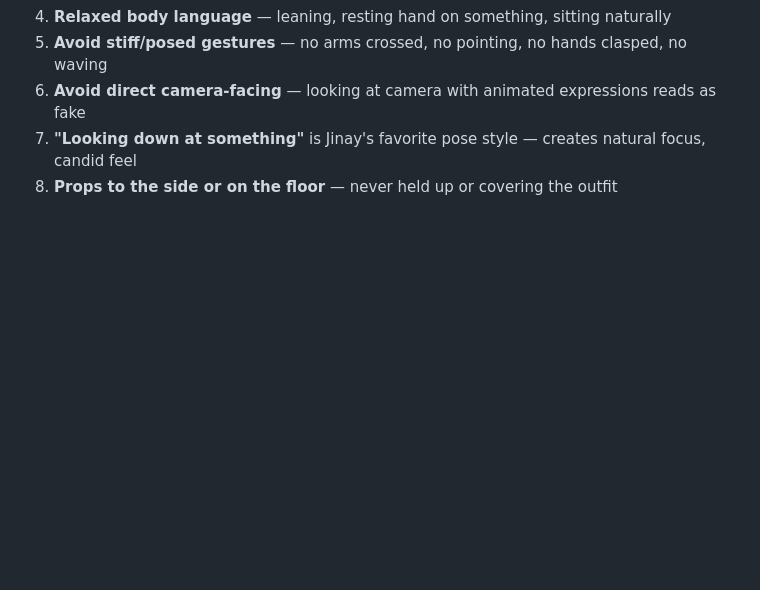
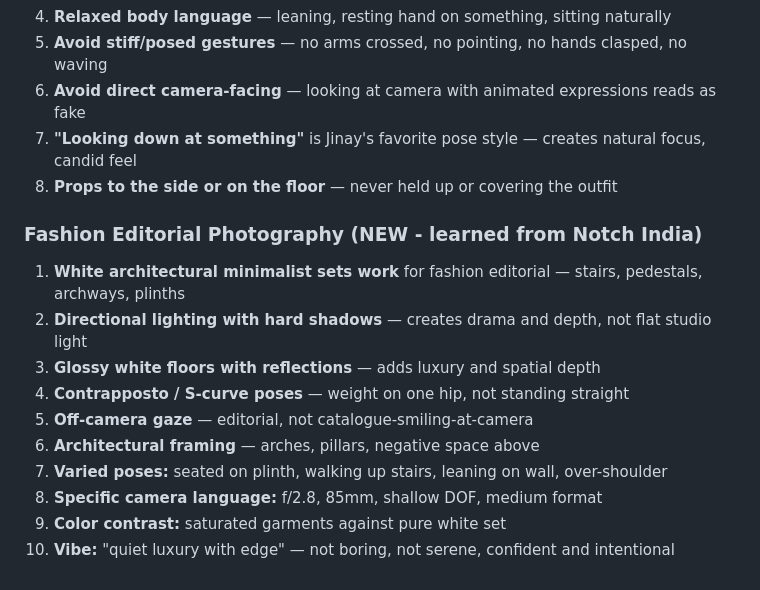
Before and after one commit to theorangematrixteam/openclaw, a Markdown page: memory/jinay-visual-taste.md, the part around the change. Rendered like a GitHub page; blank space fills up the shorter version.

Commit message:
Notch India analysis, crop/stitch pipeline, editorial generation

```diff
--- a/memory/jinay-visual-taste.md
+++ b/memory/jinay-visual-taste.md
@@ -99,3 +99,15 @@ Built from sorting generated images into "good taste" and "bad taste" folders on
 6. **Avoid direct camera-facing** — looking at camera with animated expressions reads as fake
 7. **"Looking down at something"** is Jinay's favorite pose style — creates natural focus, candid feel
 8. **Props to the side or on the floor** — never held up or covering the outfit
+
+### Fashion Editorial Photography (NEW - learned from Notch India)
+1. **White architectural minimalist sets work** for fashion editorial — stairs, pedestals, archways, plinths
+2. **Directional lighting with hard shadows** — creates drama and depth, not flat studio light
+3. **Glossy white floors with reflections** — adds luxury and spatial depth
+4. **Contrapposto / S-curve poses** — weight on one hip, not standing straight
+5. **Off-camera gaze** — editorial, not catalogue-smiling-at-camera
+6. **Architectural framing** — arches, pillars, negative space above
+7. **Varied poses:** seated on plinth, walking up stairs, leaning on wall, over-shoulder
+8. **Specific camera language:** f/2.8, 85mm, shallow DOF, medium format
+9. **Color contrast:** saturated garments against pure white set
+10. **Vibe:** "quiet luxury with edge" — not boring, not serene, confident and intentional
```
